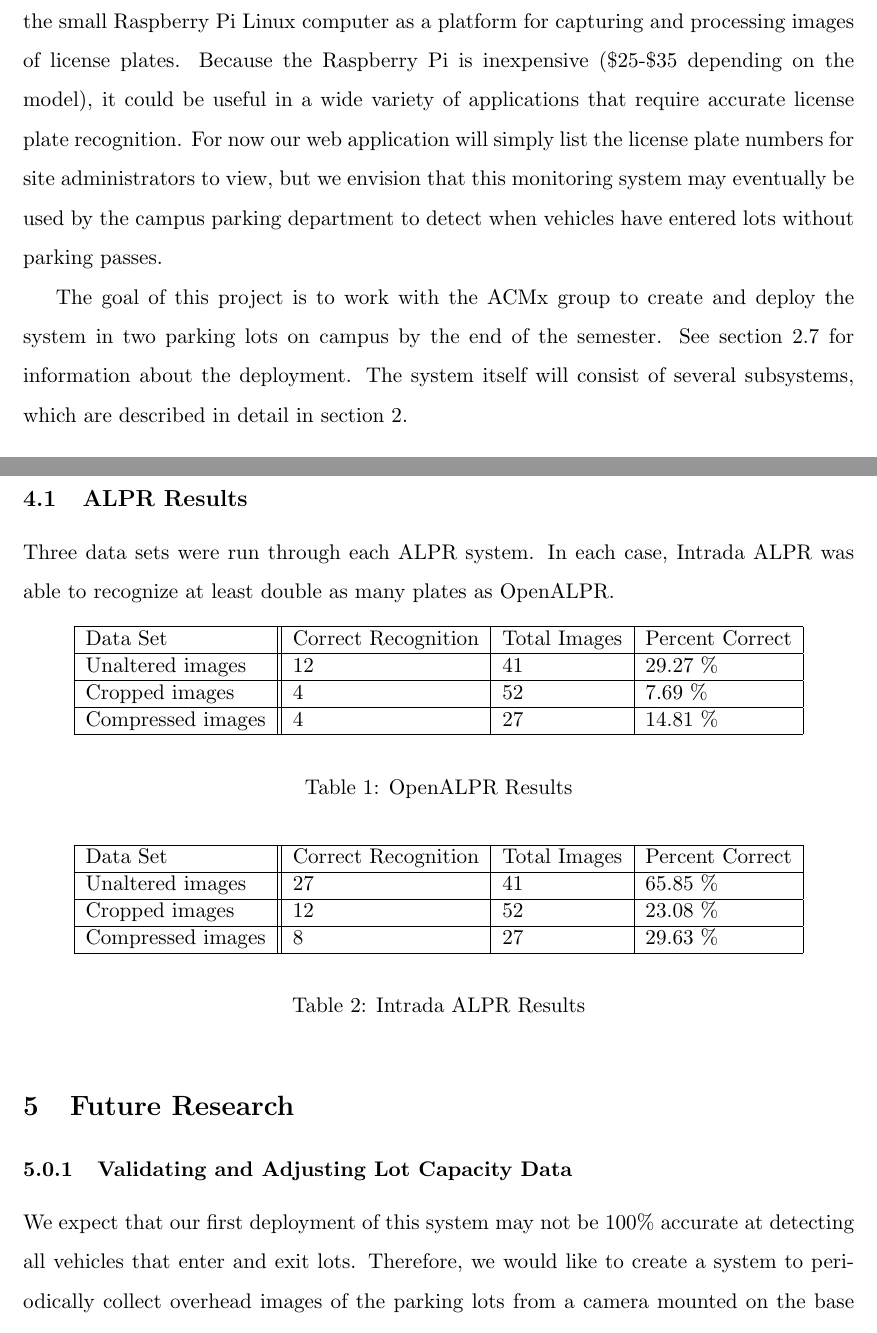
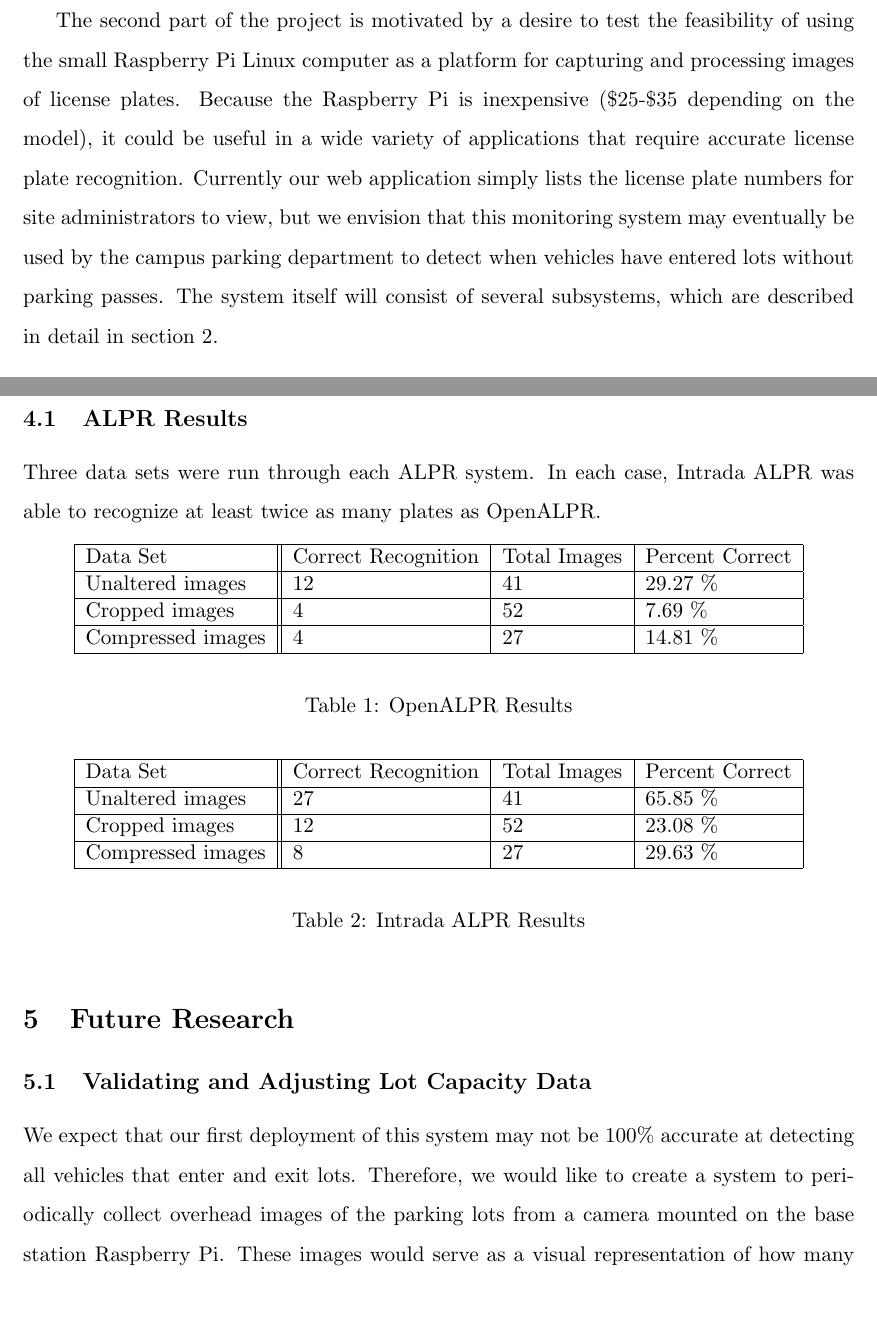
Before and after one commit to sgonzalez/wsn-parking-project, a LaTeX paper (paper/paper.tex): two parts of pages 3 and 24 of 38 before the commit and two parts of pages 3 and 24 of 37 after it, joined at a grey line, cut at the place of the change, the shorter picture padded with empty space. Compiled offline with pdfLaTeX.

```diff
--- a/paper/paper.tex
+++ b/paper/paper.tex
@@ -58,14 +58,13 @@
 
 The idea behind the first part is that a student can get on their smartphone, tablet, or laptop before heading to class, see a nicely-formatted list/map of the lots on campus, and decide where to park based on how full each lot is. Administrators will monitor the information and make sure it is correct, updating the web application as needed with new statistics, lists, and maps as more lots are added to the system. Before beginning this project, the Association for Computing Machinery (ACMx) student organization at CSM had already started working on a system for monitoring lot car counts and capacities (see section 1.2). We collaborated closely with the ACMx group, integrating our work with theirs to design and test our parking lot monitoring system.
 
-The second part of the project is motivated by a desire to test the feasibility of using the small Raspberry Pi Linux computer as a platform for capturing and processing images of license plates. Because the Raspberry Pi is inexpensive (\$25-\$35 depending on the model), it could be useful in a wide variety of applications that require accurate license plate recognition. For now our web application will simply list the license plate numbers for site administrators to view, but we envision that this monitoring system may eventually be used by the campus parking department to detect when vehicles have entered lots without parking passes.
-
-The goal of this project is to work with the ACMx group to create and deploy the system in two parking lots on campus by the end of the semester. See section 2.7 for information about the deployment. The system itself will consist of several subsystems, which are described in detail in section 2.
+The second part of the project is motivated by a desire to test the feasibility of using the small Raspberry Pi Linux computer as a platform for capturing and processing images of license plates. Because the Raspberry Pi is inexpensive (\$25-\$35 depending on the model), it could be useful in a wide variety of applications that require accurate license plate recognition. Currently our web application simply lists the license plate numbers for site administrators to view, but we envision that this monitoring system may eventually be used by the campus parking department to detect when vehicles have entered lots without parking passes. The system itself will consist of several subsystems, which are described in detail in section 2.
 
 \section{Related Work}
 The ACMx group at CSM has designed a system named SmartLots to track the number of vehicles in a parking lot. Their system is a wireless sensor network consisting of sensor nodes and a central base station. The sensor nodes are based on the Arduino Fio microcontroller platform equipped with triaxial magnetometers and XBee Pro radios. The base station is a Raspberry Pi connected to the internet via Ethernet. The information collected by the sensor nodes is transmitted to the base station and forwarded to a server running a small web application. The system is described in \cite{stillwell2013} and \cite{parkingWiki}. \cite{stillwell2013} describes an implementation of a system to detect automobiles entering and exiting a parking lot using the Arduino Fio and the Raspberry Pi. This system uses the IEEE 802.15.4 communications standard to communicate automobile detection data from the sensor nodes to the base station. \cite{parkingWiki} describes the ongoing status of the ACMx project. At the time of writing, the ACMx team has created a website that will display the status of the CTLM upper and lower lots once the monitoring system has been deployed. \cite{parkingWiki} is updated periodically with new information regarding project progress. The project described in this paper augments and extends the ACMx project while collaborating with Stillwell (ACMx president and coauthor of \cite{stillwell2013}).
 
 \section{Project Overview and Methods}
+
 \begin{figure}
 \begin{center}
 \includegraphics[width=4.5in]{architecture}
@@ -316,7 +316,7 @@
 
 \section{Results}
 \subsection{ALPR Results}
-Three data sets were run through each ALPR system. In each case, Intrada ALPR was able to recognize at least double as many plates as OpenALPR.
+Three data sets were run through each ALPR system. In each case, Intrada ALPR was able to recognize at least twice as many plates as OpenALPR.
 
 \begin{table}[h!]
 \begin{center}
@@ -346,7 +346,7 @@
 
 \section{Future Research}
 
-\subsubsection{Validating and Adjusting Lot Capacity Data}
+\subsection{Validating and Adjusting Lot Capacity Data}
 We expect that our first deployment of this system may not be 100\% accurate at detecting all vehicles that enter and exit lots. Therefore, we would like to create a system to periodically collect overhead images of the parking lots from a camera mounted on the base station Raspberry Pi. These images would serve as a visual representation of how many cars were actually in the parking lot at the time the image was taken. If this feature is implemented, administrators will be able to periodically compare the overhead images to the collected data from the sensor network to make sure the numbers being computed by the system accurately represent the car counts of the lots. A page would be added to the web interface to allow administrators to pull up the image for any lot with an overhead camera and see the numbers for that lot right next to the image. If any discrepancies are found, the administrator would be able to overwrite the count in the database to reflect reality. Such an interface would be useful in helping to calibrate the system. For example, if the sensors consistently report less cars in the lot than the image shows, they can be fine-tuned to make sure fewer cars slip through unnoticed. Another improvement to work in this area could include an automated version of this process, where a computer program could compare the overhead images to the sensed data and make any necessary corrections to the car count in the database.
 
 \section{Summary}
```
Also changed, not shown: paper/paper.tex (1 more changed lines), 4 other files.
